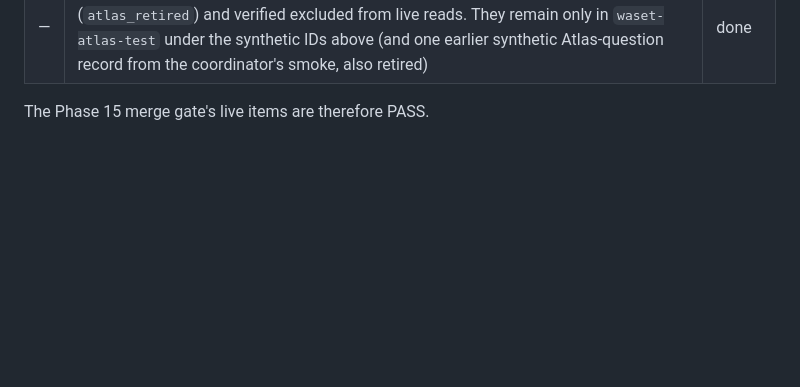
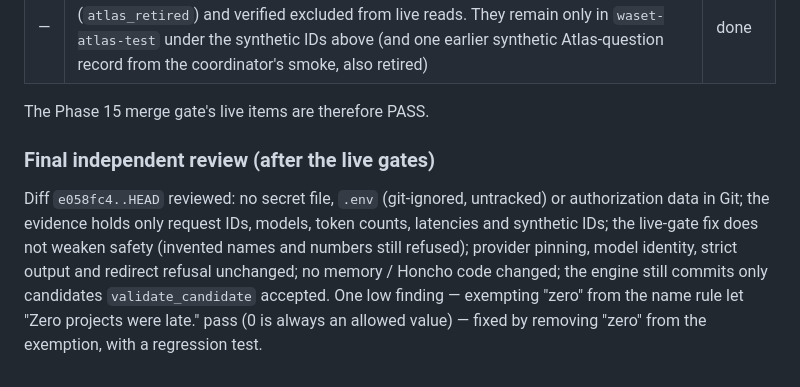
Before and after one commit to cutflowai-tech/atlas-v1, a Markdown page: docs/evidence/REASONING-V3-PHASE-15.md, the part around the change. Drawn GitHub-style; blank space fills up the shorter version.

Commit message:
docs: phase 15 final independent review record
Co-Authored-By: Claude Opus 5.5 <noreply@anthropic.com>

```diff
--- a/docs/evidence/REASONING-V3-PHASE-15.md
+++ b/docs/evidence/REASONING-V3-PHASE-15.md
@@ -112,3 +112,11 @@ existing abstractions: `HonchoClient`, `MemorySyncService` (PostgreSQL sync log
 | — | Cleanup: Honcho has no per-message delete; the synthetic copies were retired (`atlas_retired`) and verified excluded from live reads. They remain only in `waset-atlas-test` under the synthetic IDs above (and one earlier synthetic Atlas-question record from the coordinator's smoke, also retired) | done |
 
 The Phase 15 merge gate's live items are therefore PASS.
+
+### Final independent review (after the live gates)
+
+Diff `e058fc4..HEAD` reviewed: no secret file, `.env` (git-ignored, untracked) or authorization data in Git; the evidence holds only
+request IDs, models, token counts, latencies and synthetic IDs; the live-gate fix does not weaken safety (invented names and numbers
+still refused); provider pinning, model identity, strict output and redirect refusal unchanged; no memory / Honcho code changed;
+the engine still commits only candidates `validate_candidate` accepted. One low finding — exempting "zero" from the name rule let
+"Zero projects were late." pass (0 is always an allowed value) — fixed by removing "zero" from the exemption, with a regression test.
```
